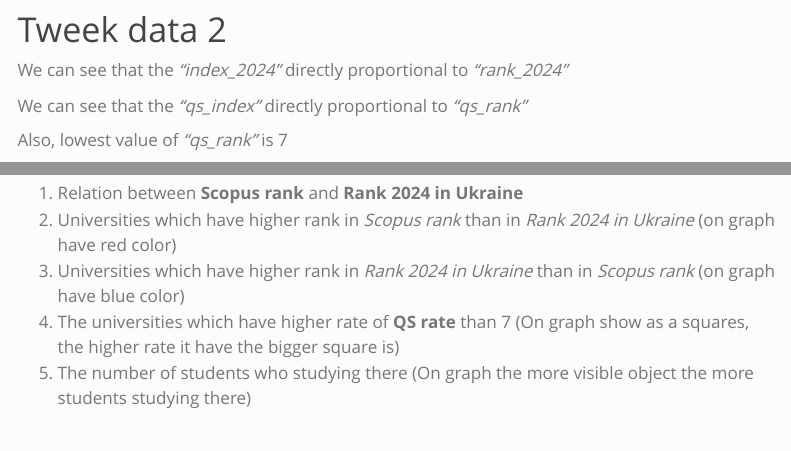
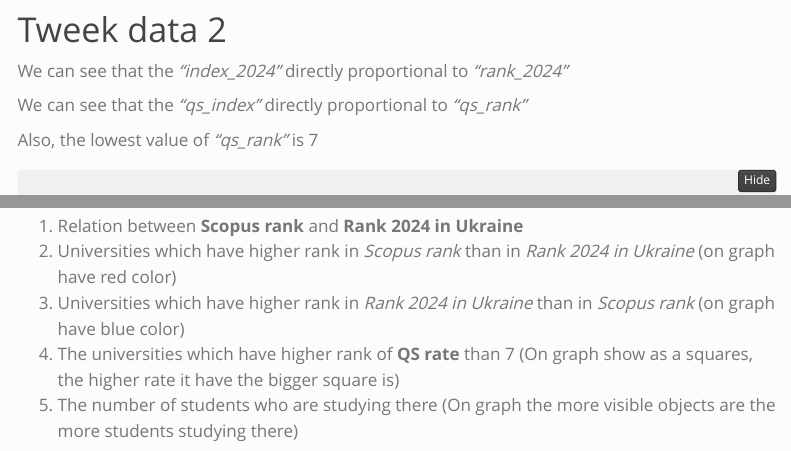
Before and after one commit to oleksandkov/applied-math-stories, a Quarto document (analysis/university-ranking/university-ranking.qmd): the page in a window 1100 px wide, from 3090 px down before the commit and from 3210 px down after it, so that both start at the same text, and a second part further down, joined at a grey line. Rendered offline with R 4.5, knitr and Pandoc in place of Quarto, with nearby package versions; some code elsewhere in the file could not run offline; menus at the side of the page are left out; long lines of code are wrapped.

Commit message:
Update university-ranking.qmd

````diff
--- a/analysis/university-ranking/university-ranking.qmd
+++ b/analysis/university-ranking/university-ranking.qmd
@@ -115,7 +116,7 @@
 
 We can see that the *"qs_index"* directly proportional to *"qs_rank"*
 
-Also, lowest value of *"qs_rank"* is 7
+Also, the lowest value of *"qs_rank"* is 7
 
 ```{r}
 #| label: tweek-data-2
@@ -313,5 +316,5 @@
 1.  Relation between **Scopus rank** and **Rank 2024 in Ukraine**
 2.  Universities which have higher rank in *Scopus rank* than in *Rank 2024 in Ukraine* (on graph have red color)
 3.  Universities which have higher rank in *Rank 2024 in Ukraine* than in *Scopus rank* (on graph have blue color)
-4.  The universities which have higher rate of **QS rate** than 7 (On graph show as a squares, the higher rate it have the bigger square is)
-5.  The number of students who studying there (On graph the more visible object the more students studying there)
+4.  The universities which have higher rank of **QS rate** than 7 (On graph show as a squares, the higher rate it have the bigger square is)
+5.  The number of students who are studying there (On graph the more visible objects are the more students studying there)
````
Also changed, not shown: analysis/university-ranking/university-ranking.qmd (9 more changed lines).
